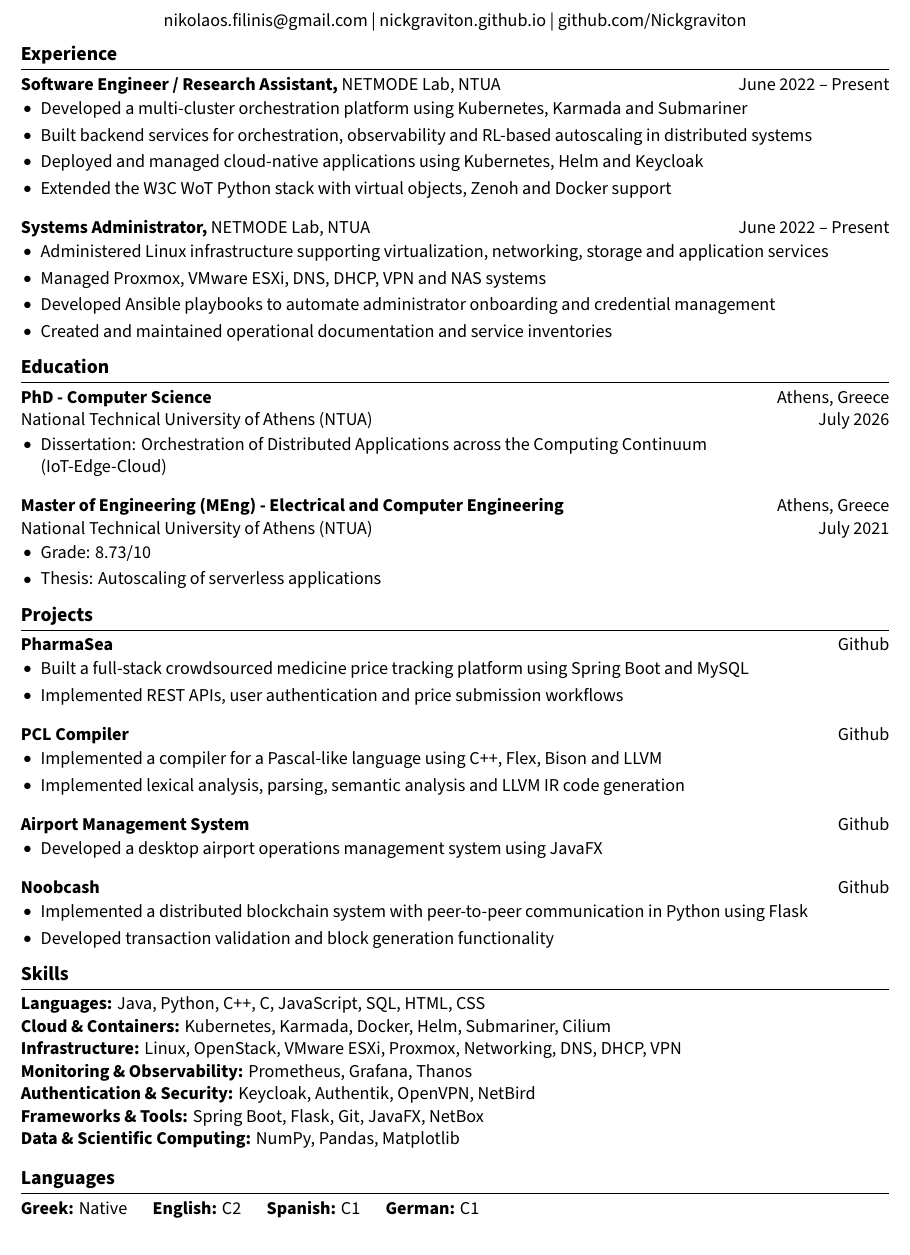
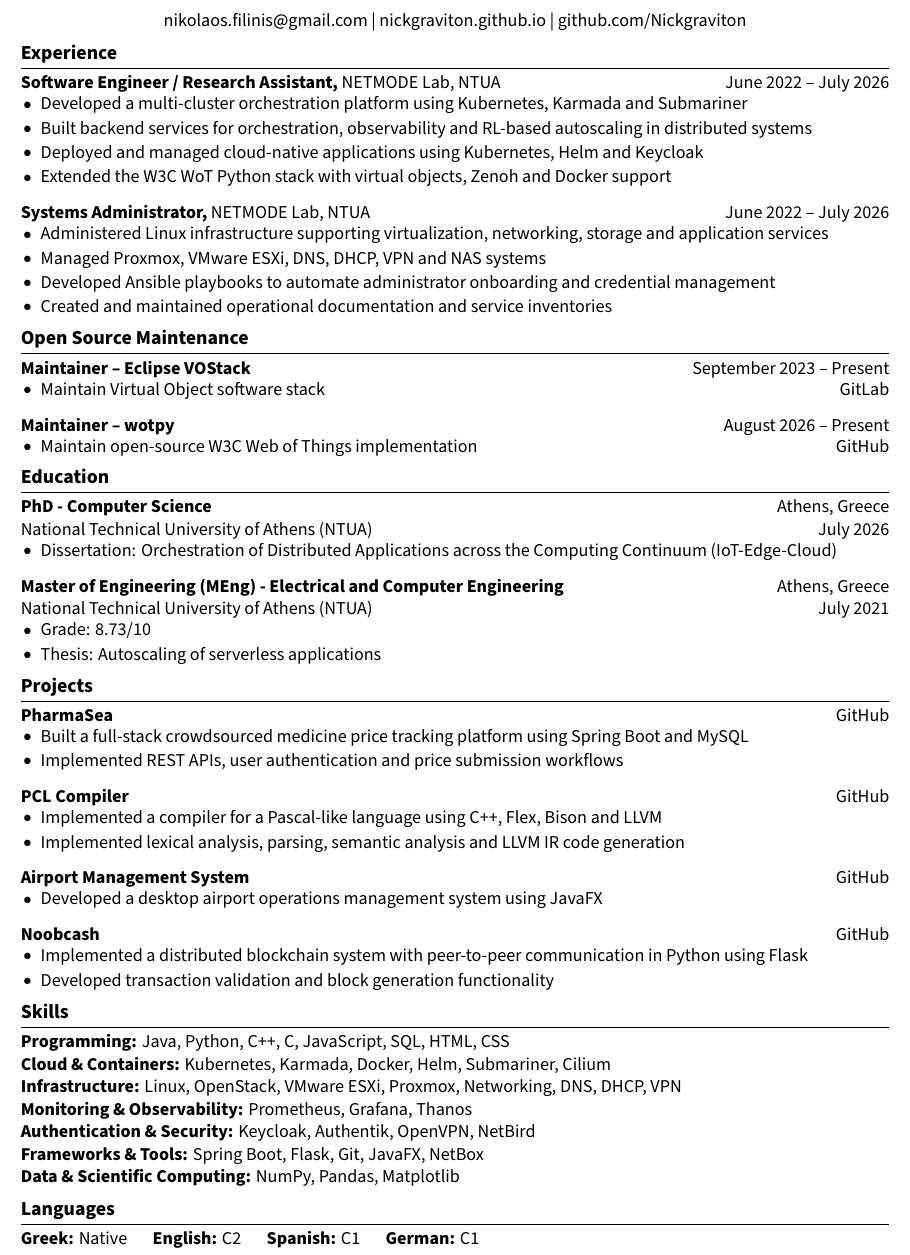
Before and after one commit to Nickgraviton/nickgraviton.github.io, a LaTeX CV (tex/cv.tex): part of the page, cut so that both start at the same text. Compiled offline with XeLaTeX; a missing font is replaced by an installed copy or a similar font.

Commit message:
Update CV

```diff
--- a/tex/cv.tex
+++ b/tex/cv.tex
@@ -19,7 +19,7 @@
 
 % format bullet points: size, white space above and below, white space between bullets
 \renewcommand\labelitemi{$\vcenter{\hbox{\small$\bullet$}}$}
-\setlist[itemize]{itemsep=-2pt, leftmargin=12pt, topsep=7pt} %%% Test various topsep values to fix vertical spacing errors
+\setlist[itemize]{itemsep=-2.5pt, leftmargin=12pt, topsep=6pt}
 
 % resume starts here
 \begin{document}
@@ -37,7 +37,7 @@
 % experience section
 \section*{Experience}
 
-\textbf{Software Engineer / Research Assistant,} \href{https://www.netmode.ntua.gr/}{NETMODE Lab}, NTUA \hfill June 2022 -- Present \\
+\textbf{Software Engineer / Research Assistant,} \href{https://www.netmode.ntua.gr/}{NETMODE Lab}, NTUA \hfill June 2022 -- July 2026 \\
 \vspace{-9pt}
 \begin{itemize}
   \item Developed a multi-cluster orchestration platform using Kubernetes, Karmada and Submariner
@@ -46,7 +46,7 @@
   \item Extended the W3C WoT Python stack with virtual objects, Zenoh and Docker support
 \end{itemize}
 
-\textbf{Systems Administrator,} \href{https://www.netmode.ntua.gr/}{NETMODE Lab}, NTUA \hfill June 2022 -- Present \\
+\textbf{Systems Administrator,} \href{https://www.netmode.ntua.gr/}{NETMODE Lab}, NTUA \hfill June 2022 -- July 2026 \\
 \vspace{-9pt}
 \begin{itemize}
   \item Administered Linux infrastructure supporting virtualization, networking, storage and application services
@@ -59,17 +59,34 @@
 
 \vspace{-18.5pt}
 
+% open source maintenance section
+\section*{Open Source Maintenance}
+
+\textbf{Maintainer -- Eclipse VOStack} \hfill September 2023 -- Present \\
+\vspace{-9pt}
+\begin{itemize}
+  \item Maintain Virtual Object software stack \hfill \href{https://gitlab.eclipse.org/eclipse/vostack/vostack}{GitLab}
+\end{itemize}
+
+\textbf{Maintainer -- wotpy} \hfill August 2026 -- Present \\
+\vspace{-9pt}
+\begin{itemize}
+  \item Maintain open-source W3C Web of Things implementation \hfill \href{https://github.com/eclipse-thingweb/wotpy}{GitHub}
+\end{itemize}
+
+\vspace{-19pt}
+
 % education section
 \section*{Education}
 \textbf{PhD - Computer Science} \hfill Athens, Greece \\
 National Technical University of Athens (NTUA) \hfill July 2026 \\
 \vspace{-9pt}
 \begin{itemize}
-  \item Dissertation: Orchestration of Distributed Applications across the Computing Continuum\\(IoT-Edge-Cloud)\\
+  \item Dissertation: Orchestration of Distributed Applications across the Computing Continuum (IoT-Edge-Cloud)
 \end{itemize}
 
 \textbf{Master of Engineering (MEng) - Electrical and Computer Engineering} \hfill Athens, Greece \\
-National Technical University of Athens (NTUA) \hfill July 2021\\
+National Technical University of Athens (NTUA) \hfill July 2021 \\
 \vspace{-9pt}
 \begin{itemize}
   \item Grade: 8.73/10
@@ -81,27 +98,27 @@
 % projects section
 \section*{Projects}
 
-\textbf{PharmaSea} \hfill \href{https://github.com/Nickgraviton/pharmasea}{Github} \\
+\textbf{PharmaSea} \hfill \href{https://github.com/Nickgraviton/pharmasea}{GitHub} \\
 \vspace{-9pt}
 \begin{itemize}
   \item Built a full-stack crowdsourced medicine price tracking platform using Spring Boot and MySQL
   \item Implemented REST APIs, user authentication and price submission workflows
 \end{itemize}
 
-\textbf{PCL Compiler} \hfill \href{https://github.com/Nickgraviton/pcl-compiler}{Github} \\
+\textbf{PCL Compiler} \hfill \href{https://github.com/Nickgraviton/pcl-compiler}{GitHub} \\
 \vspace{-9pt}
 \begin{itemize}
   \item Implemented a compiler for a Pascal-like language using C++, Flex, Bison and LLVM
   \item Implemented lexical analysis, parsing, semantic analysis and LLVM IR code generation
 \end{itemize}
 
-\textbf{Airport Management System} \hfill \href{https://github.com/Nickgraviton/airport-management-system}{Github} \\
+\textbf{Airport Management System} \hfill \href{https://github.com/Nickgraviton/airport-management-system}{GitHub} \\
 \vspace{-9pt}
 \begin{itemize}
   \item Developed a desktop airport operations management system using JavaFX
 \end{itemize}
 
-\textbf{Noobcash} \hfill \href{https://github.com/Nickgraviton/noobcash}{Github} \\
+\textbf{Noobcash} \hfill \href{https://github.com/Nickgraviton/noobcash}{GitHub} \\
 \vspace{-9pt}
 \begin{itemize}
   \item Implemented a distributed blockchain system with peer-to-peer communication in Python using Flask
@@ -122,15 +139,15 @@
 % skills section
 \section*{Skills}
 
-\textbf{Languages:} Java, Python, C++, C, JavaScript, SQL, HTML, CSS \\
+\textbf{Programming:} Java, Python, C++, C, JavaScript, SQL, HTML, CSS \\
 \textbf{Cloud \& Containers:} Kubernetes, Karmada, Docker, Helm, Submariner, Cilium \\
 \textbf{Infrastructure:} Linux, OpenStack, VMware ESXi, Proxmox, Networking, DNS, DHCP, VPN \\
 \textbf{Monitoring \& Observability:} Prometheus, Grafana, Thanos \\
 \textbf{Authentication \& Security:} Keycloak, Authentik, OpenVPN, NetBird \\
 \textbf{Frameworks \& Tools:} Spring Boot, Flask, Git, JavaFX, NetBox \\
-\textbf{Data \& Scientific Computing:} NumPy, Pandas, Matplotlib\\
+\textbf{Data \& Scientific Computing:} NumPy, Pandas, Matplotlib \\
 
-\vspace{-6.5pt}
+\vspace{-10pt}
 
 % languages section
 \section*{Languages}
```
Also changed, not shown: content/cv/_index.md (+20 -2 lines), 1 other file.
